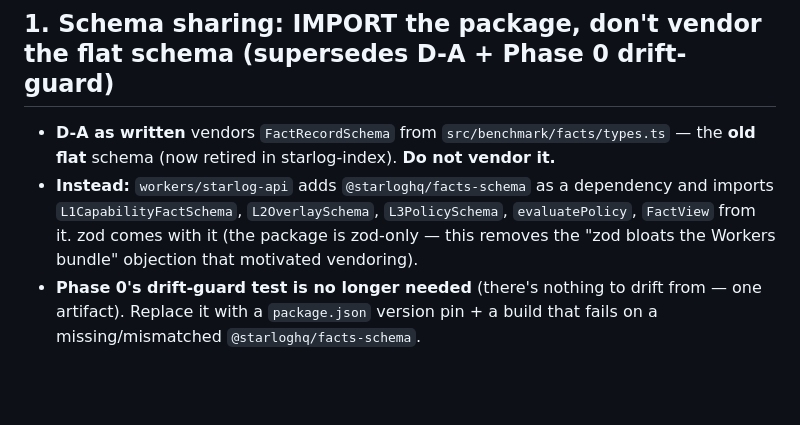
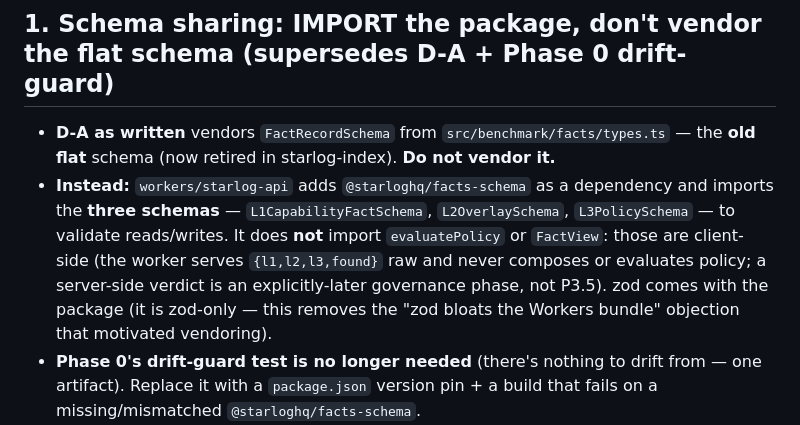
Before and after one commit to kavin0x/starloghq-index, a Markdown page: docs/alignment/sy5-correction.md, the part around the change. Rendered like a GitHub page; blank space fills up the shorter version.

Commit message:
docs(facts): fix sy5 §1 worker-import list (schemas only, not evaluatePolicy/FactView)
The worker validates reads/writes with the three schemas and serves {l1,l2,l3,found}
raw; evaluatePolicy + FactView are client-side. The carried-over import list
contradicted the doc's own §2 (client runs evaluatePolicy).

Co-Authored-By: Claude Opus 4.8 <noreply@anthropic.com>

```diff
--- a/docs/alignment/sy5-correction.md
+++ b/docs/alignment/sy5-correction.md
@@ -20,7 +20,7 @@ schemas, `evaluatePolicy`, and the `FactView` type, not the composer.)
 ## 1. Schema sharing: IMPORT the package, don't vendor the flat schema (supersedes D-A + Phase 0 drift-guard)
 
 - **D-A as written** vendors `FactRecordSchema` from `src/benchmark/facts/types.ts` — the **old flat** schema (now retired in starlog-index). **Do not vendor it.**
-- **Instead:** `workers/starlog-api` adds `@starloghq/facts-schema` as a dependency and imports `L1CapabilityFactSchema`, `L2OverlaySchema`, `L3PolicySchema`, `evaluatePolicy`, `FactView` from it. zod comes with it (the package is zod-only — this removes the "zod bloats the Workers bundle" objection that motivated vendoring).
+- **Instead:** `workers/starlog-api` adds `@starloghq/facts-schema` as a dependency and imports the **three schemas** — `L1CapabilityFactSchema`, `L2OverlaySchema`, `L3PolicySchema` — to validate reads/writes. It does **not** import `evaluatePolicy` or `FactView`: those are client-side (the worker serves `{l1,l2,l3,found}` raw and never composes or evaluates policy; a server-side verdict is an explicitly-later governance phase, not P3.5). zod comes with the package (it is zod-only — this removes the "zod bloats the Workers bundle" objection that motivated vendoring).
 - **Phase 0's drift-guard test is no longer needed** (there's nothing to drift from — one artifact). Replace it with a `package.json` version pin + a build that fails on a missing/mismatched `@starloghq/facts-schema`.
 - **RESEARCH source list:** replace `src/benchmark/facts/types.ts` (FactRecordSchema) and `src/engine/facts.ts` (loadFactMap/lookupFacts, the old collapsed API) with `@starloghq/facts-schema` and starlog-index `src/engine/facts/` (layered).
 
```
